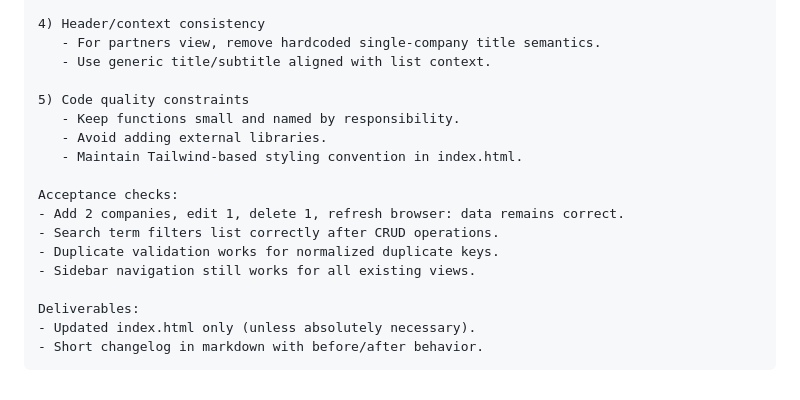
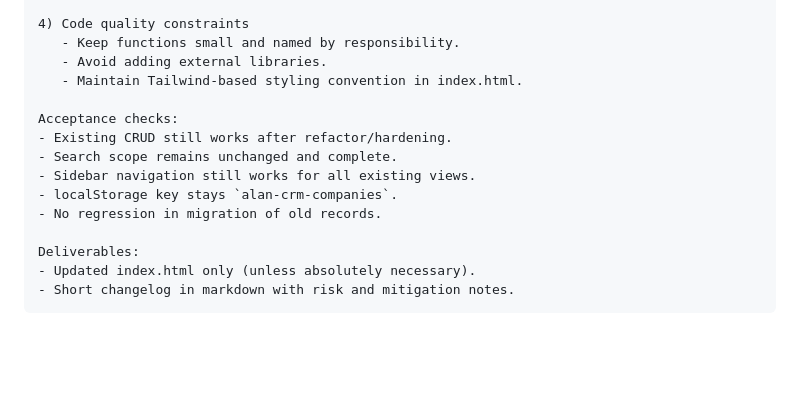
Before and after one commit to alanlee733-max/solvia_codex-version, a Markdown page: WORK_PROMPT_sidebar_company.md, the part around one of its changes. GitHub-like rendering; blank space fills up the shorter version.

````diff
--- a/WORK_PROMPT_sidebar_company.md
+++ b/WORK_PROMPT_sidebar_company.md
@@ -71,20 +68,17 @@ Implement:
 
-4) Header/context consistency
-   - For partners view, remove hardcoded single-company title semantics.
-   - Use generic title/subtitle aligned with list context.
-
-5) Code quality constraints
+4) Code quality constraints
    - Keep functions small and named by responsibility.
    - Avoid adding external libraries.
    - Maintain Tailwind-based styling convention in index.html.
 
 Acceptance checks:
-- Add 2 companies, edit 1, delete 1, refresh browser: data remains correct.
-- Search term filters list correctly after CRUD operations.
-- Duplicate validation works for normalized duplicate keys.
+- Existing CRUD still works after refactor/hardening.
+- Search scope remains unchanged and complete.
 - Sidebar navigation still works for all existing views.
+- localStorage key stays `alan-crm-companies`.
+- No regression in migration of old records.
 
 Deliverables:
 - Updated index.html only (unless absolutely necessary).
-- Short changelog in markdown with before/after behavior.
+- Short changelog in markdown with risk and mitigation notes.
 ```
````
Also changed, not shown: other parts of WORK_PROMPT_sidebar_company.md (+30 -33 lines).
